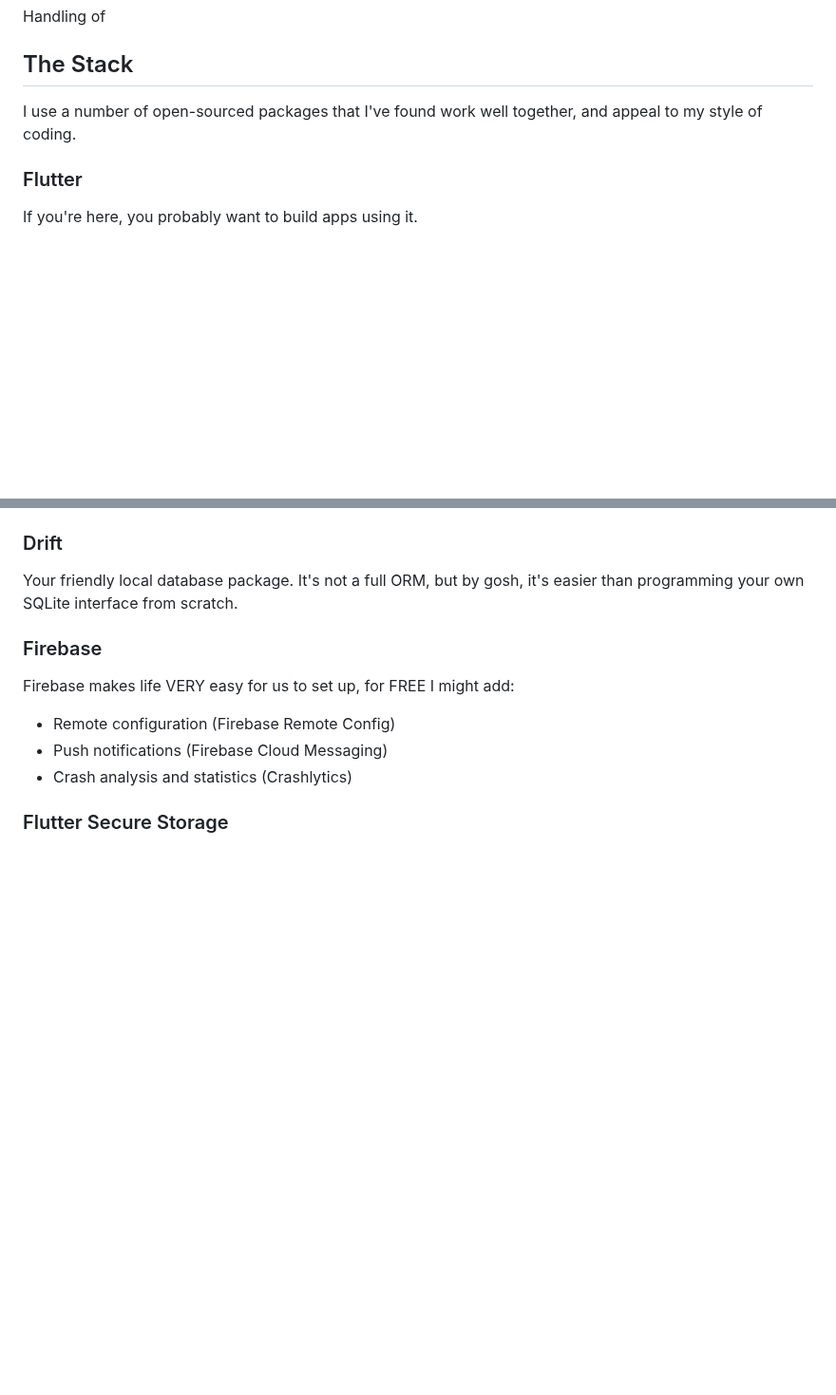
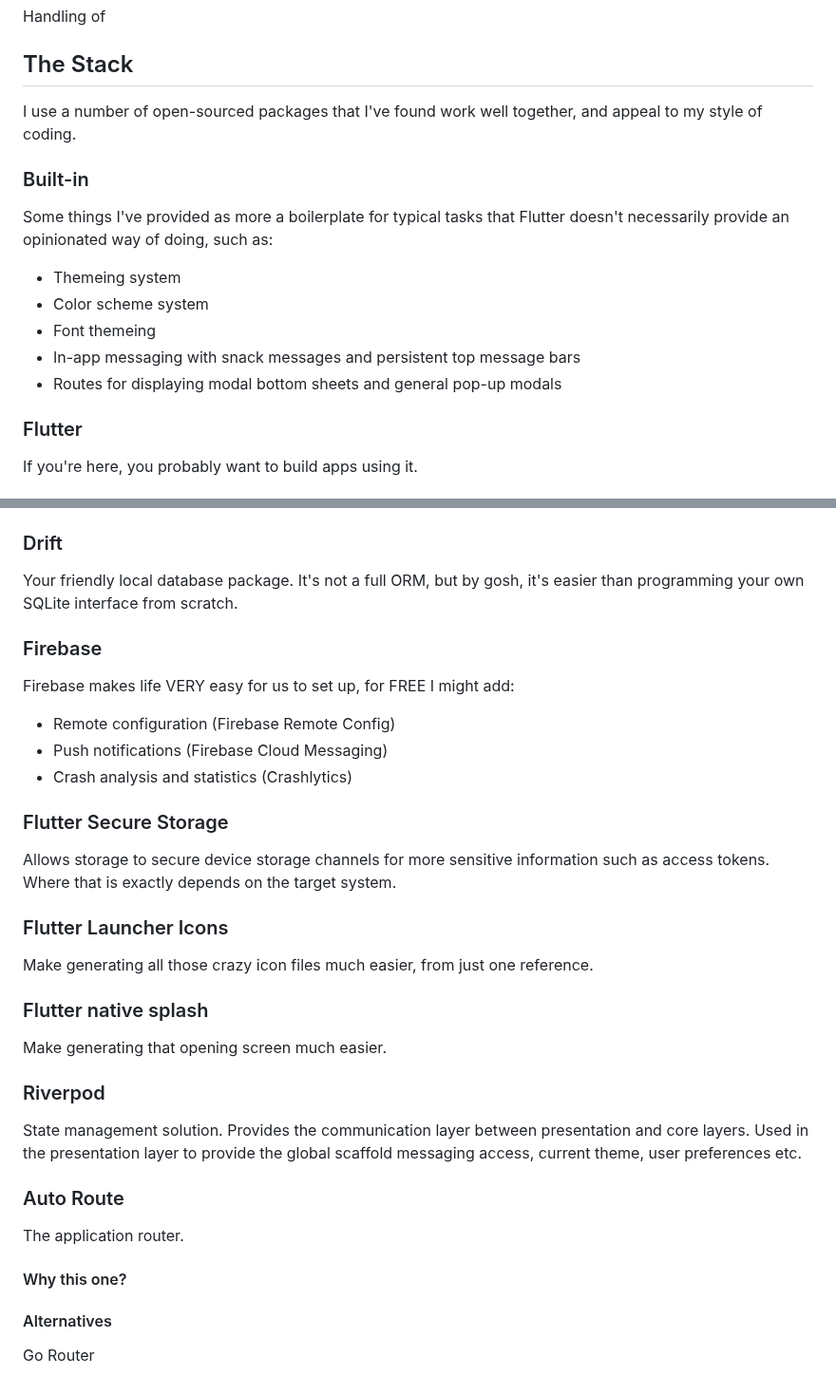
Before and after one commit to VissionNZ/flack, a Markdown page: README.md, 2 parts joined by grey strips. Shown at 95% size. Drawn GitHub-style; blank space fills up the shorter version.

Commit message:
More readme progress

```diff
--- a/README.md
+++ b/README.md
@@ -54,6 +54,14 @@ Handling of
 ## The Stack
 I use a number of open-sourced packages that I've found work well together, and appeal to my style of coding.
 
+### Built-in
+Some things I've provided as more a boilerplate for typical tasks that Flutter doesn't necessarily provide an opinionated way of doing, such as:
+- Themeing system
+- Color scheme system
+- Font themeing
+- In-app messaging with snack messages and persistent top message bars
+- Routes for displaying modal bottom sheets and general pop-up modals
+
 ### Flutter
 If you're here, you probably want to build apps using it.
 
@@ -84,5 +92,20 @@ Firebase makes life VERY easy for us to set up, for FREE I might add:
 - Crash analysis and statistics (Crashlytics)
 
 ### Flutter Secure Storage
+Allows storage to secure device storage channels for more sensitive information such as access tokens. Where that is exactly depends on the target system.
 
-###
+### Flutter Launcher Icons
+Make generating all those crazy icon files much easier, from just one reference.
+
+### Flutter native splash
+Make generating that opening screen much easier.
+
+### Riverpod
+State management solution. Provides the communication layer between presentation and core layers. Used in the presentation layer to provide the global scaffold messaging access, current theme, user preferences etc.
+
+### Auto Route
+The application router.
+#### Why this one?
+
+#### Alternatives
+Go Router
```
